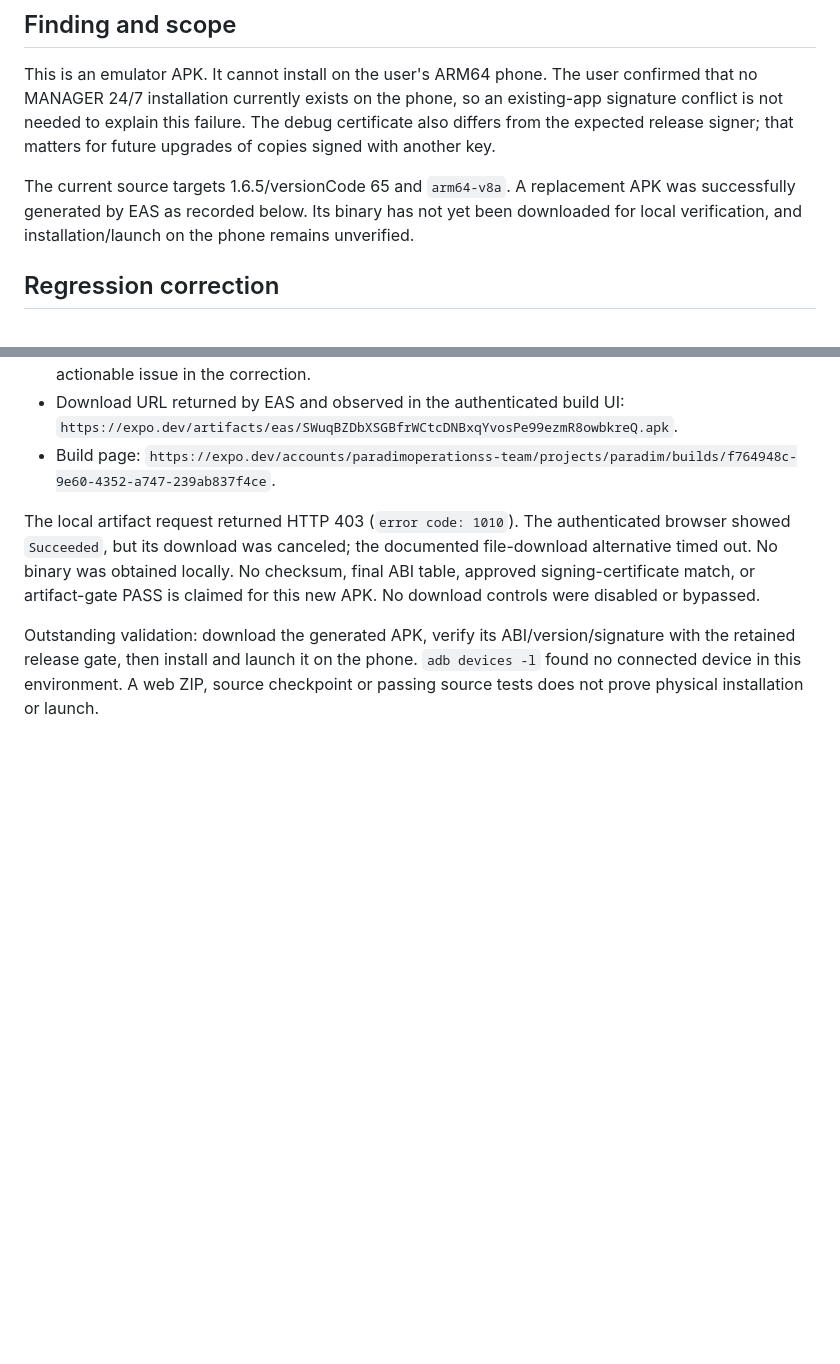
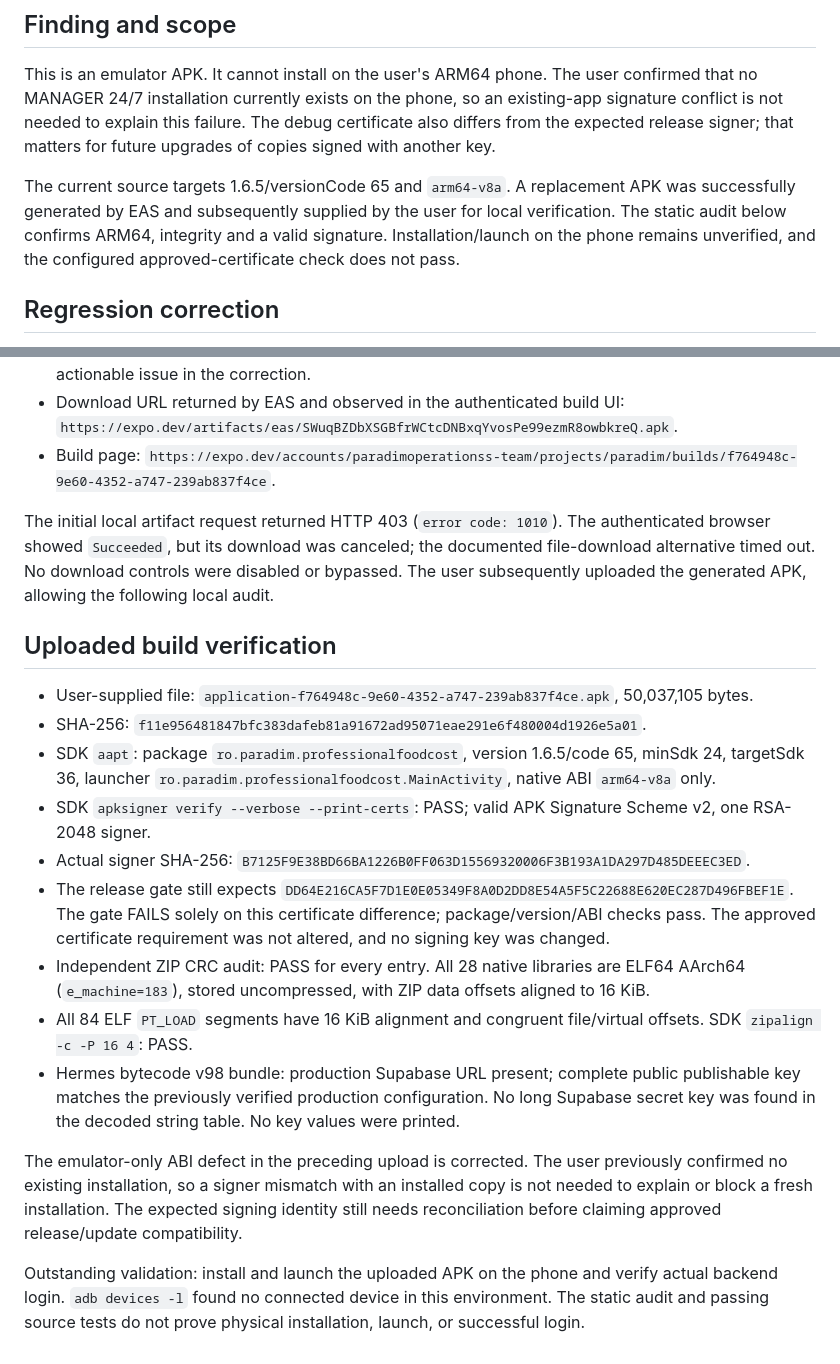
Before and after one commit to paulnemesu-debug/manager-24-7, a Markdown page: docs/qa/APK-INSTALL-2026-10-31.md, 2 parts joined by grey strips. Rendered like a GitHub page; blank space fills up the shorter version.

Commit message:
docs: audit uploaded ARM64 APK and record release signer mismatch

```diff
--- a/docs/qa/APK-INSTALL-2026-10-31.md
+++ b/docs/qa/APK-INSTALL-2026-10-31.md
@@ -16,7 +16,7 @@
 
 This is an emulator APK. It cannot install on the user's ARM64 phone. The user confirmed that no MANAGER 24/7 installation currently exists on the phone, so an existing-app signature conflict is not needed to explain this failure. The debug certificate also differs from the expected release signer; that matters for future upgrades of copies signed with another key.
 
-The current source targets 1.6.5/versionCode 65 and `arm64-v8a`. A replacement APK was successfully generated by EAS as recorded below. Its binary has not yet been downloaded for local verification, and installation/launch on the phone remains unverified.
+The current source targets 1.6.5/versionCode 65 and `arm64-v8a`. A replacement APK was successfully generated by EAS and subsequently supplied by the user for local verification. The static audit below confirms ARM64, integrity and a valid signature. Installation/launch on the phone remains unverified, and the configured approved-certificate check does not pass.
 
 ## Regression correction
 
@@ -44,6 +44,20 @@ The preceding failed EAS build `5fb967bf-2abc-42b1-b947-ade2ed87aa17` stopped at
 - Download URL returned by EAS and observed in the authenticated build UI: `https://expo.dev/artifacts/eas/SWuqBZDbXSGBfrWCtcDNBxqYvosPe99ezmR8owbkreQ.apk`.
 - Build page: `https://expo.dev/accounts/paradimoperationss-team/projects/paradim/builds/f764948c-9e60-4352-a747-239ab837f4ce`.
 
-The local artifact request returned HTTP 403 (`error code: 1010`). The authenticated browser showed `Succeeded`, but its download was canceled; the documented file-download alternative timed out. No binary was obtained locally. No checksum, final ABI table, approved signing-certificate match, or artifact-gate PASS is claimed for this new APK. No download controls were disabled or bypassed.
+The initial local artifact request returned HTTP 403 (`error code: 1010`). The authenticated browser showed `Succeeded`, but its download was canceled; the documented file-download alternative timed out. No download controls were disabled or bypassed. The user subsequently uploaded the generated APK, allowing the following local audit.
 
-Outstanding validation: download the generated APK, verify its ABI/version/signature with the retained release gate, then install and launch it on the phone. `adb devices -l` found no connected device in this environment. A web ZIP, source checkpoint or passing source tests does not prove physical installation or launch.
+## Uploaded build verification
+
+- User-supplied file: `application-f764948c-9e60-4352-a747-239ab837f4ce.apk`, 50,037,105 bytes.
+- SHA-256: `f11e956481847bfc383dafeb81a91672ad95071eae291e6f480004d1926e5a01`.
+- SDK `aapt`: package `ro.paradim.professionalfoodcost`, version 1.6.5/code 65, minSdk 24, targetSdk 36, launcher `ro.paradim.professionalfoodcost.MainActivity`, native ABI `arm64-v8a` only.
+- SDK `apksigner verify --verbose --print-certs`: PASS; valid APK Signature Scheme v2, one RSA-2048 signer.
+- Actual signer SHA-256: `B7125F9E38BD66BA1226B0FF063D15569320006F3B193A1DA297D485DEEEC3ED`.
+- The release gate still expects `DD64E216CA5F7D1E0E05349F8A0D2DD8E54A5F5C22688E620EC287D496FBEF1E`. The gate FAILS solely on this certificate difference; package/version/ABI checks pass. The approved certificate requirement was not altered, and no signing key was changed.
+- Independent ZIP CRC audit: PASS for every entry. All 28 native libraries are ELF64 AArch64 (`e_machine=183`), stored uncompressed, with ZIP data offsets aligned to 16 KiB.
+- All 84 ELF `PT_LOAD` segments have 16 KiB alignment and congruent file/virtual offsets. SDK `zipalign -c -P 16 4`: PASS.
+- Hermes bytecode v98 bundle: production Supabase URL present; complete public publishable key matches the previously verified production configuration. No long Supabase secret key was found in the decoded string table. No key values were printed.
+
+The emulator-only ABI defect in the preceding upload is corrected. The user previously confirmed no existing installation, so a signer mismatch with an installed copy is not needed to explain or block a fresh installation. The expected signing identity still needs reconciliation before claiming approved release/update compatibility.
+
+Outstanding validation: install and launch the uploaded APK on the phone and verify actual backend login. `adb devices -l` found no connected device in this environment. The static audit and passing source tests do not prove physical installation, launch, or successful login.
```
